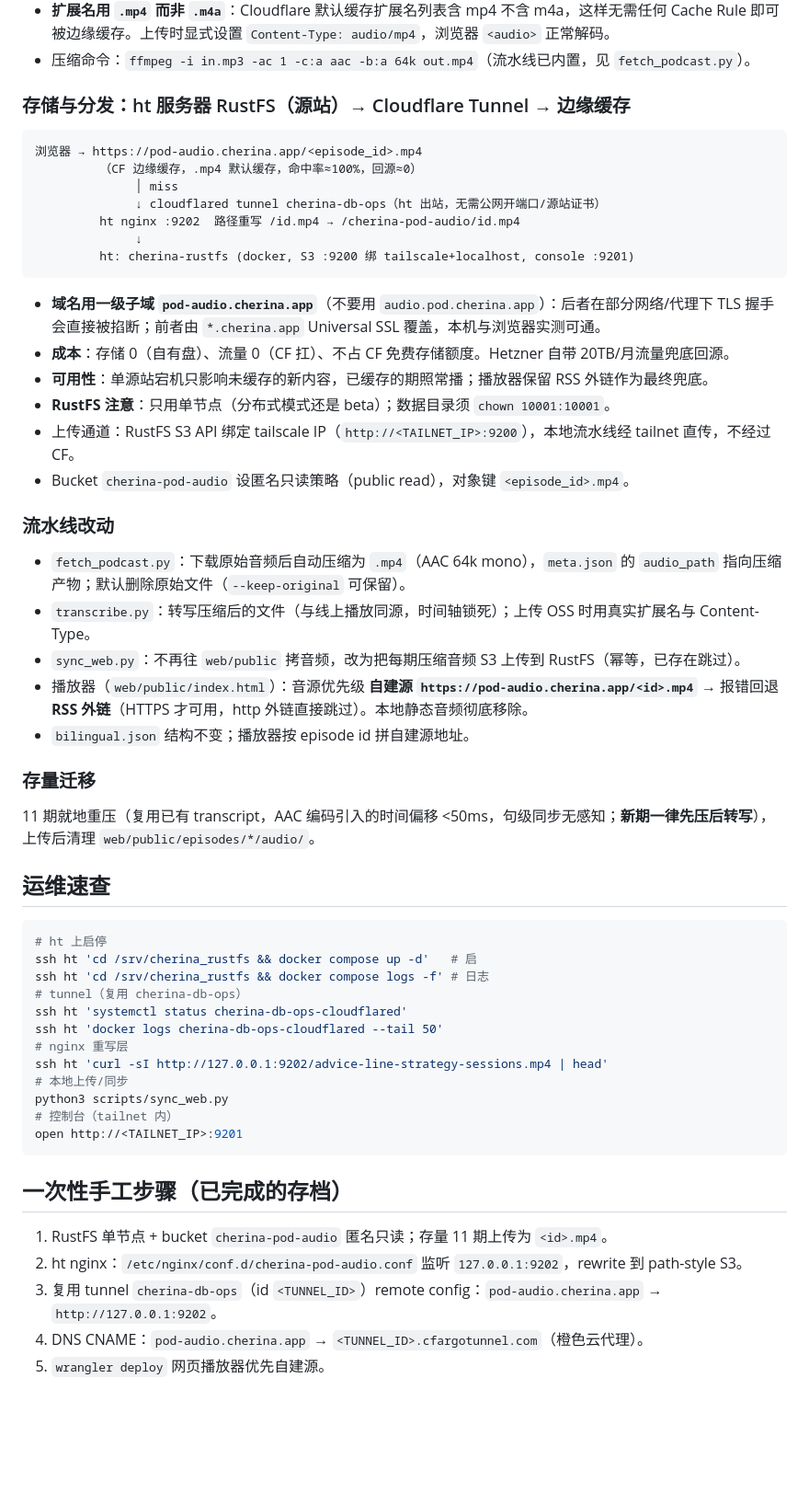
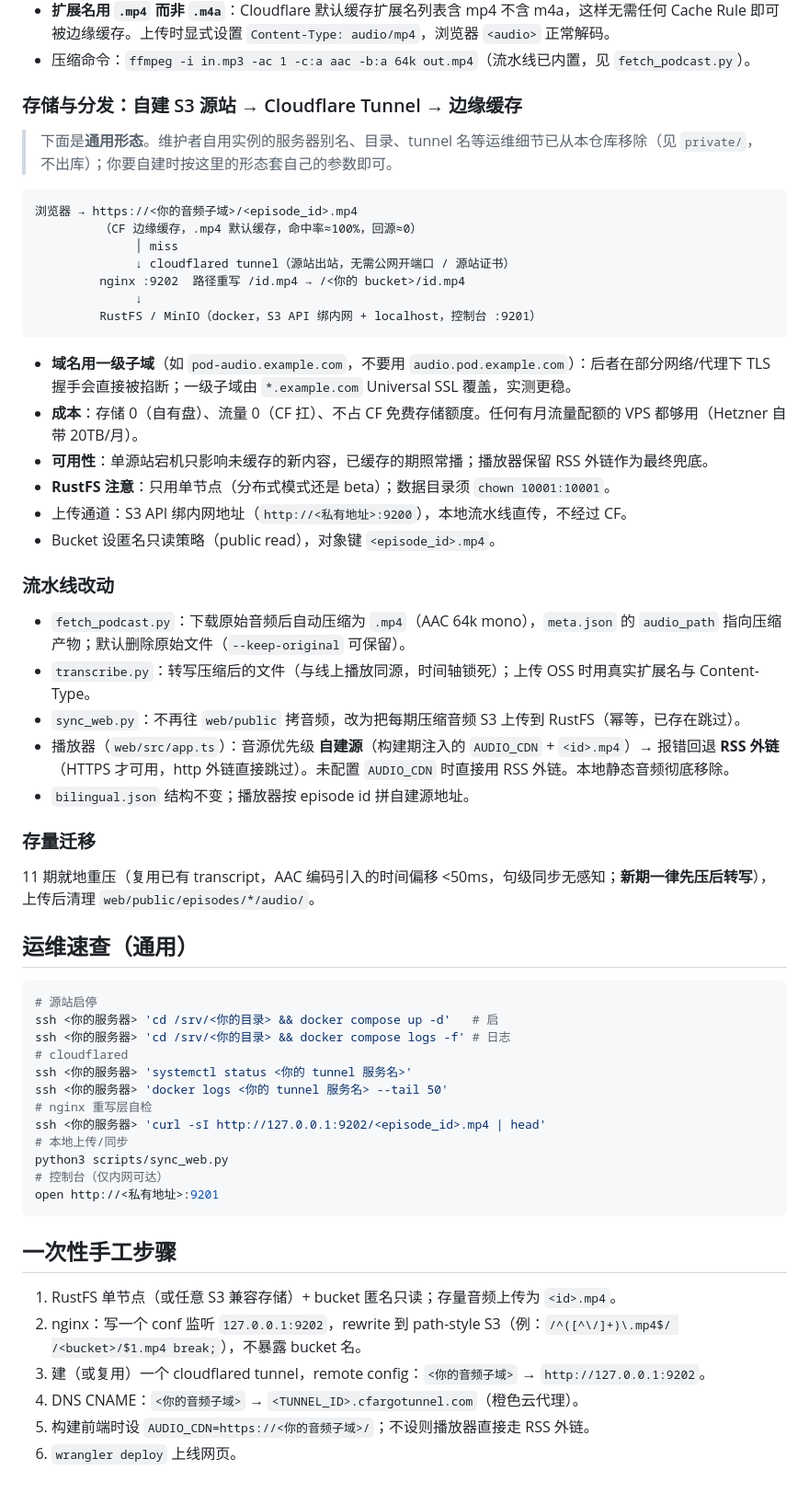
Before and after one commit to realchendahuang/cherina-pod, a Markdown page: docs/音频存储方案.md, the part around the change. Shown at 92% size. GitHub-like rendering; blank space fills up the shorter version.

Commit message:
docs: 音频存储方案脱敏，改为通用形态
原文把维护者自用实例的服务器别名（ssh ht）、目录路径、tunnel 服务名、
tailnet 地址写进了架构文档。这些对使用者没有价值（他们套自己的参数即可），
但公开后等于交出内部拓扑。

- 架构图与运维速查改为 <你的服务器> / <你的 bucket> 等占位
- 保留全部"为什么"：25MiB 上限、DAI 导致音文漂移、.mp4 在 CF 默认缓存列表里、
  单节点限制、chown 10001:10001
- 播放器章节同步到新的 AUDIO_CDN 构建期注入机制（原文还指向已改动的
  web/public/index.html）

````diff
--- a/docs/音频存储方案.md
+++ b/docs/音频存储方案.md
@@ -11,58 +11,61 @@
 - **扩展名用 `.mp4` 而非 `.m4a`**：Cloudflare 默认缓存扩展名列表含 mp4 不含 m4a，这样无需任何 Cache Rule 即可被边缘缓存。上传时显式设置 `Content-Type: audio/mp4`，浏览器 `<audio>` 正常解码。
 - 压缩命令：`ffmpeg -i in.mp3 -ac 1 -c:a aac -b:a 64k out.mp4`（流水线已内置，见 `fetch_podcast.py`）。
 
-### 存储与分发：ht 服务器 RustFS（源站）→ Cloudflare Tunnel → 边缘缓存
+### 存储与分发：自建 S3 源站 → Cloudflare Tunnel → 边缘缓存
+
+> 下面是**通用形态**。维护者自用实例的服务器别名、目录、tunnel 名等运维细节已从本仓库移除（见 `private/`，不出库）；你要自建时按这里的形态套自己的参数即可。
 
 ```
-浏览器 → https://pod-audio.cherina.app/<episode_id>.mp4
+浏览器 → https://<你的音频子域>/<episode_id>.mp4
          （CF 边缘缓存，.mp4 默认缓存，命中率≈100%，回源≈0）
               │ miss
-              ↓ cloudflared tunnel cherina-db-ops（ht 出站，无需公网开端口/源站证书）
-         ht nginx :9202  路径重写 /id.mp4 → /cherina-pod-audio/id.mp4
+              ↓ cloudflared tunnel（源站出站，无需公网开端口 / 源站证书）
+         nginx :9202  路径重写 /id.mp4 → /<你的 bucket>/id.mp4
               ↓
-         ht: cherina-rustfs (docker, S3 :9200 绑 tailscale+localhost, console :9201)
+         RustFS / MinIO（docker，S3 API 绑内网 + localhost，控制台 :9201）
 ```
 
-- **域名用一级子域 `pod-audio.cherina.app`**（不要用 `audio.pod.cherina.app`）：后者在部分网络/代理下 TLS 握手会直接被掐断；前者由 `*.cherina.app` Universal SSL 覆盖，本机与浏览器实测可通。
-- **成本**：存储 0（自有盘）、流量 0（CF 扛）、不占 CF 免费存储额度。Hetzner 自带 20TB/月流量兜底回源。
+- **域名用一级子域**（如 `pod-audio.example.com`，不要用 `audio.pod.example.com`）：后者在部分网络/代理下 TLS 握手会直接被掐断；一级子域由 `*.example.com` Universal SSL 覆盖，实测更稳。
+- **成本**：存储 0（自有盘）、流量 0（CF 扛）、不占 CF 免费存储额度。任何有月流量配额的 VPS 都够用（Hetzner 自带 20TB/月）。
 - **可用性**：单源站宕机只影响未缓存的新内容，已缓存的期照常播；播放器保留 RSS 外链作为最终兜底。
 - **RustFS 注意**：只用单节点（分布式模式还是 beta）；数据目录须 `chown 10001:10001`。
-- 上传通道：RustFS S3 API 绑定 tailscale IP（`http://<TAILNET_IP>:9200`），本地流水线经 tailnet 直传，不经过 CF。
-- Bucket `cherina-pod-audio` 设匿名只读策略（public read），对象键 `<episode_id>.mp4`。
+- 上传通道：S3 API 绑内网地址（`http://<私有地址>:9200`），本地流水线直传，不经过 CF。
+- Bucket 设匿名只读策略（public read），对象键 `<episode_id>.mp4`。
 
 ### 流水线改动
 
 - `fetch_podcast.py`：下载原始音频后自动压缩为 `.mp4`（AAC 64k mono），`meta.json` 的 `audio_path` 指向压缩产物；默认删除原始文件（`--keep-original` 可保留）。
 - `transcribe.py`：转写压缩后的文件（与线上播放同源，时间轴锁死）；上传 OSS 时用真实扩展名与 Content-Type。
 - `sync_web.py`：不再往 `web/public` 拷音频，改为把每期压缩音频 S3 上传到 RustFS（幂等，已存在跳过）。
-- 播放器（`web/public/index.html`）：音源优先级 **自建源 `https://pod-audio.cherina.app/<id>.mp4`** → 报错回退 **RSS 外链**（HTTPS 才可用，http 外链直接跳过）。本地静态音频彻底移除。
+- 播放器（`web/src/app.ts`）：音源优先级 **自建源**（构建期注入的 `AUDIO_CDN` + `<id>.mp4`）→ 报错回退 **RSS 外链**（HTTPS 才可用，http 外链直接跳过）。未配置 `AUDIO_CDN` 时直接用 RSS 外链。本地静态音频彻底移除。
 - `bilingual.json` 结构不变；播放器按 episode id 拼自建源地址。
 
 ### 存量迁移
 
 11 期就地重压（复用已有 transcript，AAC 编码引入的时间偏移 <50ms，句级同步无感知；**新期一律先压后转写**），上传后清理 `web/public/episodes/*/audio/`。
 
-## 运维速查
+## 运维速查（通用）
 
 ```bash
-# ht 上启停
-ssh ht 'cd /srv/cherina_rustfs && docker compose up -d'   # 启
-ssh ht 'cd /srv/cherina_rustfs && docker compose logs -f' # 日志
-# tunnel（复用 cherina-db-ops）
-ssh ht 'systemctl status cherina-db-ops-cloudflared'
-ssh ht 'docker logs cherina-db-ops-cloudflared --tail 50'
-# nginx 重写层
-ssh ht 'curl -sI http://127.0.0.1:9202/advice-line-strategy-sessions.mp4 | head'
+# 源站启停
+ssh <你的服务器> 'cd /srv/<你的目录> && docker compose up -d'   # 启
+ssh <你的服务器> 'cd /srv/<你的目录> && docker compose logs -f' # 日志
+# cloudflared
+ssh <你的服务器> 'systemctl status <你的 tunnel 服务名>'
+ssh <你的服务器> 'docker logs <你的 tunnel 服务名> --tail 50'
+# nginx 重写层自检
+ssh <你的服务器> 'curl -sI http://127.0.0.1:9202/<episode_id>.mp4 | head'
 # 本地上传/同步
 python3 scripts/sync_web.py
-# 控制台（tailnet 内）
-open http://<TAILNET_IP>:9201
+# 控制台（仅内网可达）
+open http://<私有地址>:9201
 ```
 
-## 一次性手工步骤（已完成的存档）
+## 一次性手工步骤
 
-1. RustFS 单节点 + bucket `cherina-pod-audio` 匿名只读；存量 11 期上传为 `<id>.mp4`。
-2. ht nginx：`/etc/nginx/conf.d/cherina-pod-audio.conf` 监听 `127.0.0.1:9202`，rewrite 到 path-style S3。
-3. 复用 tunnel `cherina-db-ops`（id `<TUNNEL_ID>`）remote config：`pod-audio.cherina.app` → `http://127.0.0.1:9202`。
-4. DNS CNAME：`pod-audio.cherina.app` → `<TUNNEL_ID>.cfargotunnel.com`（橙色云代理）。
-5. `wrangler deploy` 网页播放器优先自建源。
+1. RustFS 单节点（或任意 S3 兼容存储）+ bucket 匿名只读；存量音频上传为 `<id>.mp4`。
+2. nginx：写一个 conf 监听 `127.0.0.1:9202`，rewrite 到 path-style S3（例：`/^([^\/]+)\.mp4$/ /<bucket>/$1.mp4 break;`），不暴露 bucket 名。
+3. 建（或复用）一个 cloudflared tunnel，remote config：`<你的音频子域>` → `http://127.0.0.1:9202`。
+4. DNS CNAME：`<你的音频子域>` → `<TUNNEL_ID>.cfargotunnel.com`（橙色云代理）。
+5. 构建前端时设 `AUDIO_CDN=https://<你的音频子域>/`；不设则播放器直接走 RSS 外链。
+6. `wrangler deploy` 上线网页。
````
